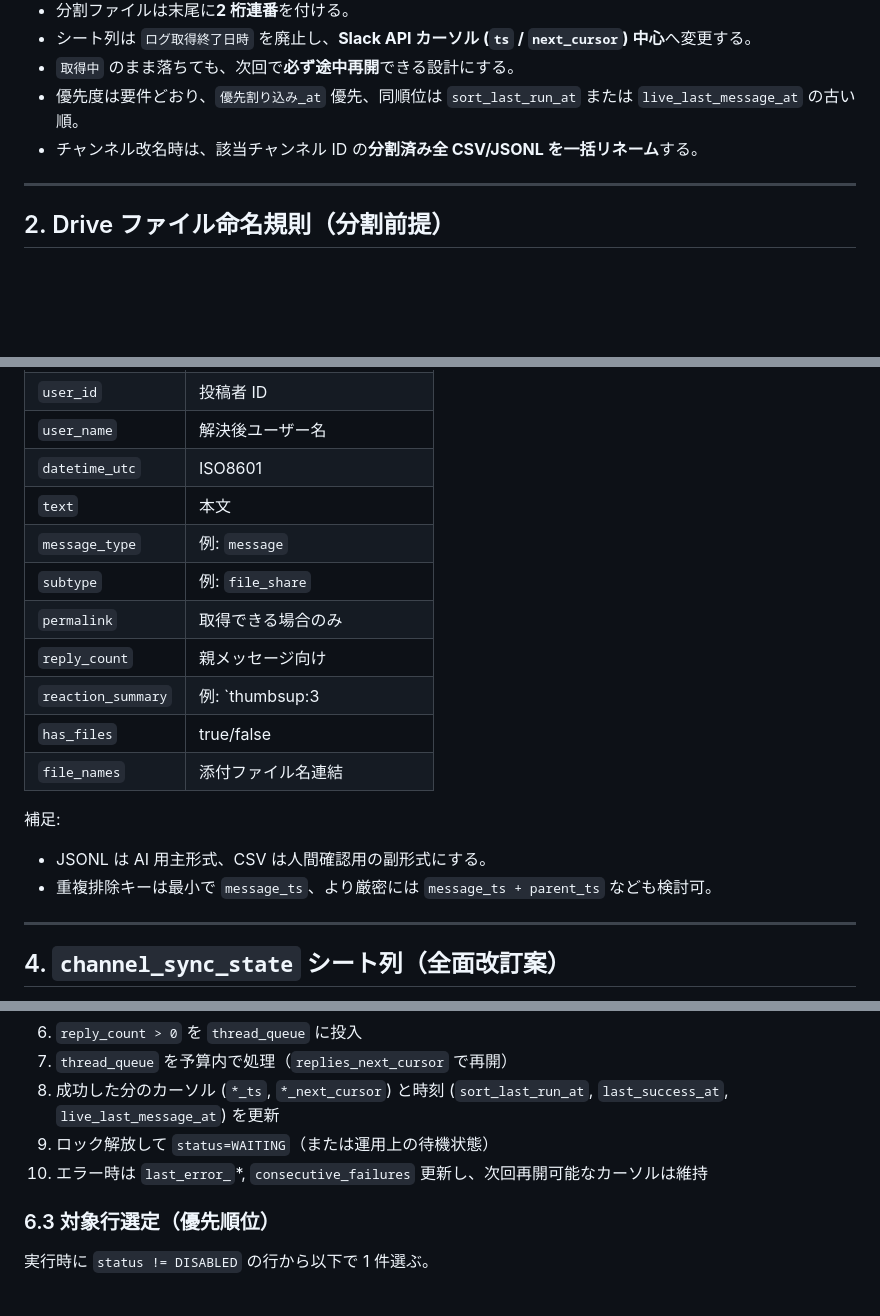
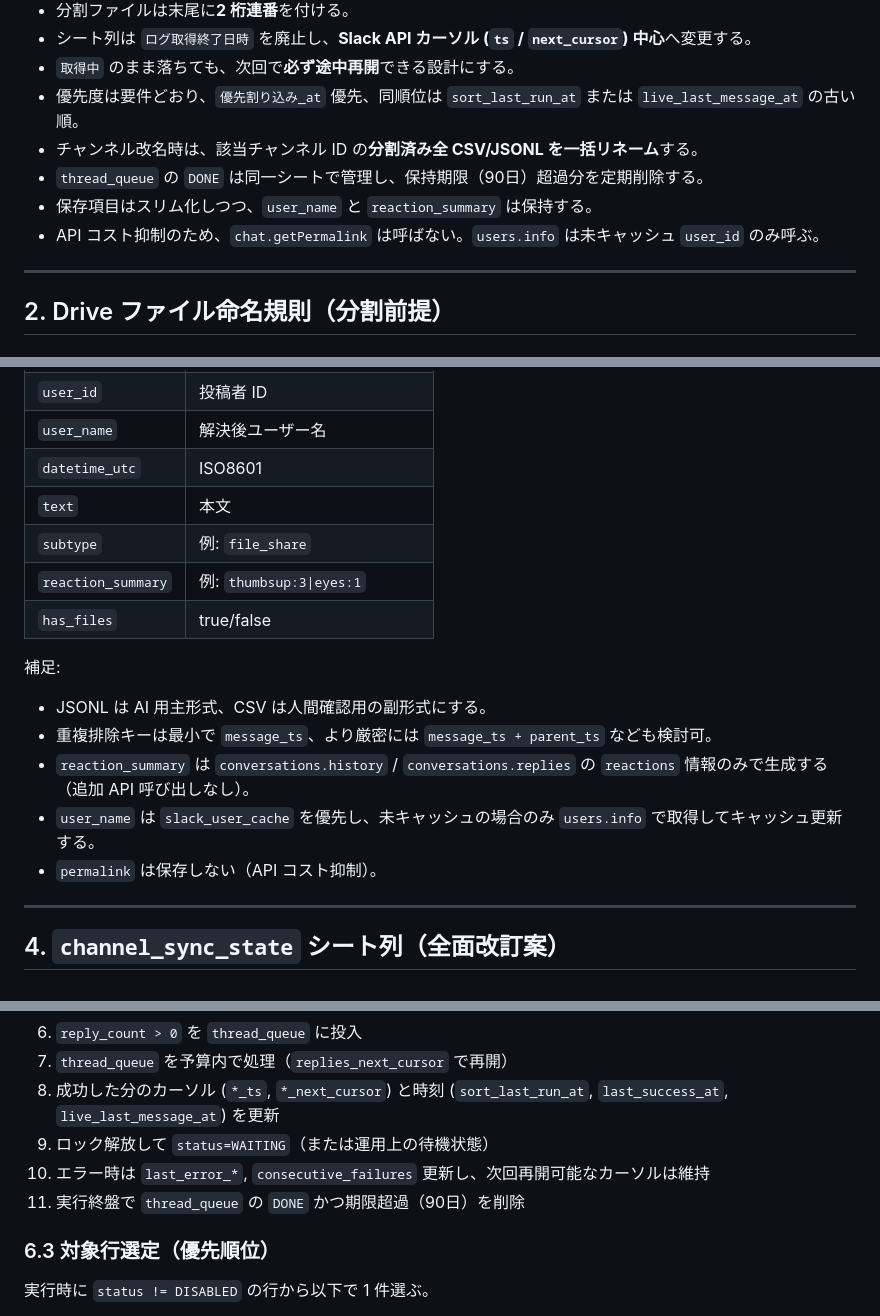
Before and after one commit to iitsukakodaiTLB/slack-to-drive-gas, a Markdown page: docs/slack-log-sync-design-proposal.md, 3 parts joined by grey strips. Rendered like a GitHub page; blank space fills up the shorter version.

Commit message:
要件定義ファイルの更新-追加要件の定義

```diff
--- a/docs/slack-log-sync-design-proposal.md
+++ b/docs/slack-log-sync-design-proposal.md
@@ -14,6 +14,9 @@
 - `取得中` のまま落ちても、次回で**必ず途中再開**できる設計にする。
 - 優先度は要件どおり、`優先割り込み_at` 優先、同順位は `sort_last_run_at` または `live_last_message_at` の古い順。
 - チャンネル改名時は、該当チャンネル ID の**分割済み全 CSV/JSONL を一括リネーム**する。
+- `thread_queue` の `DONE` は同一シートで管理し、保持期限（90日）超過分を定期削除する。
+- 保存項目はスリム化しつつ、`user_name` と `reaction_summary` は保持する。
+- API コスト抑制のため、`chat.getPermalink` は呼ばない。`users.info` は未キャッシュ `user_id` のみ呼ぶ。
 
 ---
 
@@ -60,19 +63,18 @@
 | `user_name`        | 解決後ユーザー名          |
 | `datetime_utc`     | ISO8601           |
 | `text`             | 本文                |
-| `message_type`     | 例: `message`      |
 | `subtype`          | 例: `file_share`   |
-| `permalink`        | 取得できる場合のみ         |
-| `reply_count`      | 親メッセージ向け          |
-| `reaction_summary` | 例: `thumbsup:3    |
+| `reaction_summary` | 例: `thumbsup:3\|eyes:1` |
 | `has_files`        | true/false        |
-| `file_names`       | 添付ファイル名連結         |
 
 
 補足:
 
 - JSONL は AI 用主形式、CSV は人間確認用の副形式にする。
 - 重複排除キーは最小で `message_ts`、より厳密には `message_ts + parent_ts` なども検討可。
+- `reaction_summary` は `conversations.history` / `conversations.replies` の `reactions` 情報のみで生成する（追加 API 呼び出しなし）。
+- `user_name` は `slack_user_cache` を優先し、未キャッシュの場合のみ `users.info` で取得してキャッシュ更新する。
+- `permalink` は保存しない（API コスト抑制）。
 
 ---
 
@@ -195,7 +198,8 @@
 7. `thread_queue` を予算内で処理（`replies_next_cursor` で再開）
 8. 成功した分のカーソル (`*_ts`, `*_next_cursor`) と時刻 (`sort_last_run_at`, `last_success_at`, `live_last_message_at`) を更新
 9. ロック解放して `status=WAITING`（または運用上の待機状態）
-10. エラー時は `last_error_`*, `consecutive_failures` 更新し、次回再開可能なカーソルは維持
+10. エラー時は `last_error_*`, `consecutive_failures` 更新し、次回再開可能なカーソルは維持
+11. 実行終盤で `thread_queue` の `DONE` かつ期限超過（90日）を削除
 
 ### 6.3 対象行選定（優先順位）
 
```
Also changed, not shown: other parts of docs/slack-log-sync-design-proposal.md (+1 -0 lines).
